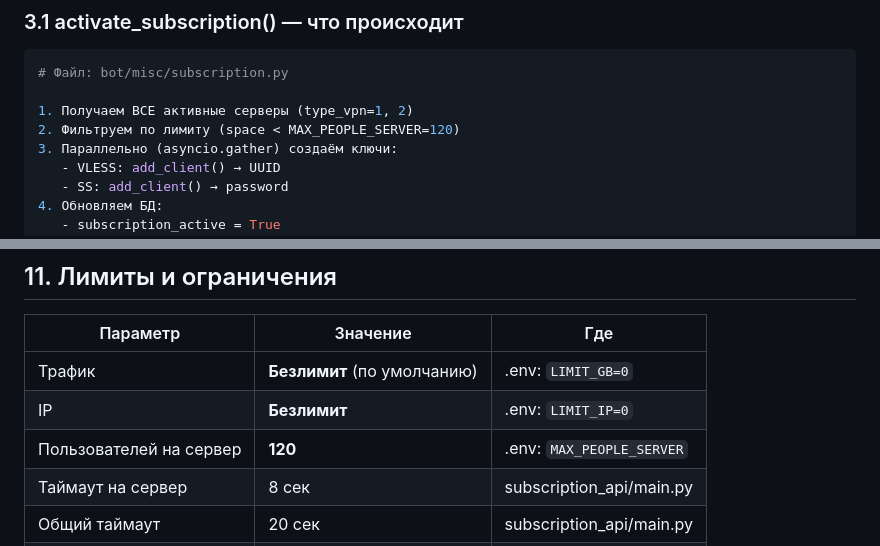
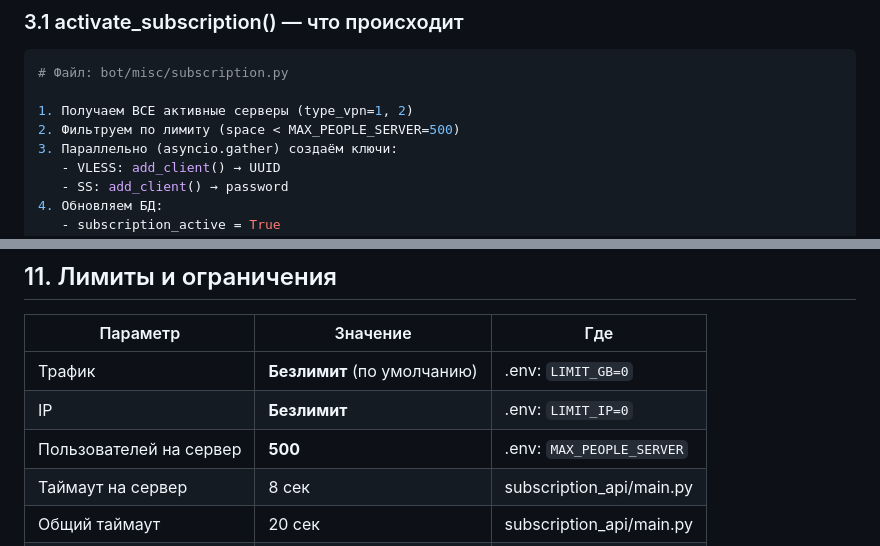
Before and after one commit to Marakoris/VPN_BOT, a Markdown page: docs/business-logic.md, 2 parts joined by grey strips. GitHub-like rendering.

Commit message:
[Docs] Fix MAX_PEOPLE_SERVER limit: 120 → 500
Co-Authored-By: Claude Opus 4.5 <noreply@anthropic.com>

```diff
--- a/docs/business-logic.md
+++ b/docs/business-logic.md
@@ -144,7 +144,7 @@ graph TD
 # Файл: bot/misc/subscription.py
 
 1. Получаем ВСЕ активные серверы (type_vpn=1, 2)
-2. Фильтруем по лимиту (space < MAX_PEOPLE_SERVER=120)
+2. Фильтруем по лимиту (space < MAX_PEOPLE_SERVER=500)
 3. Параллельно (asyncio.gather) создаём ключи:
    - VLESS: add_client() → UUID
    - SS: add_client() → password
@@ -495,7 +495,7 @@ accessed_at   TIMESTAMP
 |----------|----------|-----|
 | Трафик | **Безлимит** (по умолчанию) | .env: `LIMIT_GB=0` |
 | IP | **Безлимит** | .env: `LIMIT_IP=0` |
-| Пользователей на сервер | **120** | .env: `MAX_PEOPLE_SERVER` |
+| Пользователей на сервер | **500** | .env: `MAX_PEOPLE_SERVER` |
 | Таймаут на сервер | 8 сек | subscription_api/main.py |
 | Общий таймаут | 20 сек | subscription_api/main.py |
 | Cache TTL | 5 мин | subscription_api/main.py |
```
